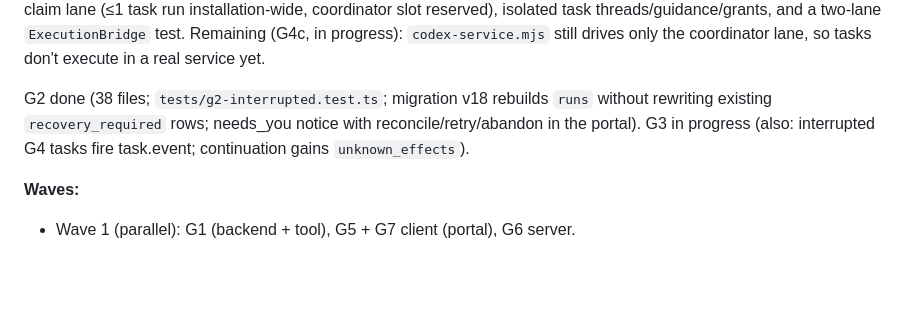
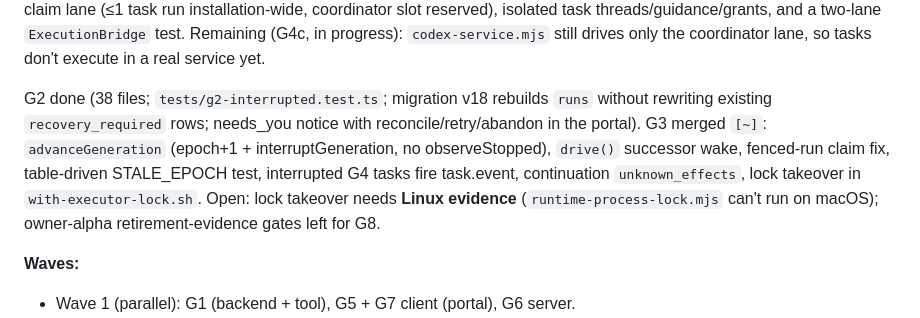
Before and after one commit to kz364/hehebot, a Markdown page: TODO.md, the part around one of its changes. Rendered like a GitHub page; blank space fills up the shorter version.

Commit message:
TODO: G3 merged pending Linux lock evidence
Co-Authored-By: Claude Opus 5.5 <noreply@anthropic.com>

```diff
--- a/TODO.md
+++ b/TODO.md
@@ -38,7 +38,7 @@ Acceptance IDs refer to GROK_ALIGNMENT §4. Schema version is 16 today.
 
 **Status (2026-09-27):** G1 merged (typecheck, full vitest minus macOS baseline, agent-tools 14/14). G6 done: real-workerd fixture `scripts/test-stream-workerd.mjs` passes (401/403/426 rejection, 101 upgrade, ping→pong, live broadcast, cursor replay). G5/G7 merged but `[~]`: portal browser fixtures (six still assert the old `personal.pending.*` key) are being updated. G2 and G4 in progress in parallel; G3 follows G2. G4 merged but `[~]`: tools, `task.start`, inbox routing (behind `coordinatorInbox`, default off) and task-event wake are tested at core level (20 tests), and G4b added the background claim lane (≤1 task run installation-wide, coordinator slot reserved), isolated task threads/guidance/grants, and a two-lane `ExecutionBridge` test. Remaining (G4c, in progress): `codex-service.mjs` still drives only the coordinator lane, so tasks don't execute in a real service yet.
 
-G2 done (38 files; `tests/g2-interrupted.test.ts`; migration v18 rebuilds `runs` without rewriting existing `recovery_required` rows; needs_you notice with reconcile/retry/abandon in the portal). G3 in progress (also: interrupted G4 tasks fire task.event; continuation gains `unknown_effects`).
+G2 done (38 files; `tests/g2-interrupted.test.ts`; migration v18 rebuilds `runs` without rewriting existing `recovery_required` rows; needs_you notice with reconcile/retry/abandon in the portal). G3 merged `[~]`: `advanceGeneration` (epoch+1 + interruptGeneration, no observeStopped), `drive()` successor wake, fenced-run claim fix, table-driven STALE_EPOCH test, interrupted G4 tasks fire task.event, continuation `unknown_effects`, lock takeover in `with-executor-lock.sh`. Open: lock takeover needs **Linux evidence** (`runtime-process-lock.mjs` can't run on macOS); owner-alpha retirement-evidence gates left for G8.
 
 **Waves:**
 - Wave 1 (parallel): G1 (backend + tool), G5 + G7 client (portal), G6 server.
```
Also changed, not shown: other parts of TODO.md (+1 -1 lines).
